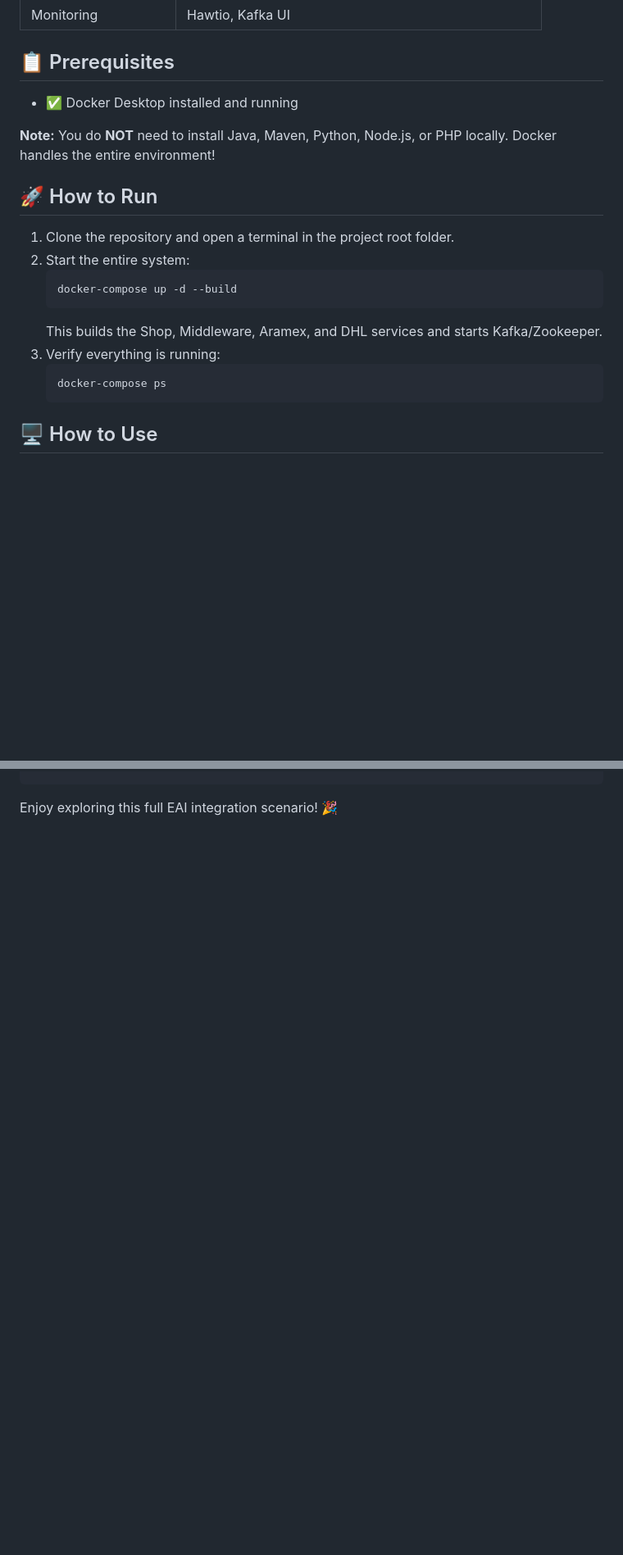
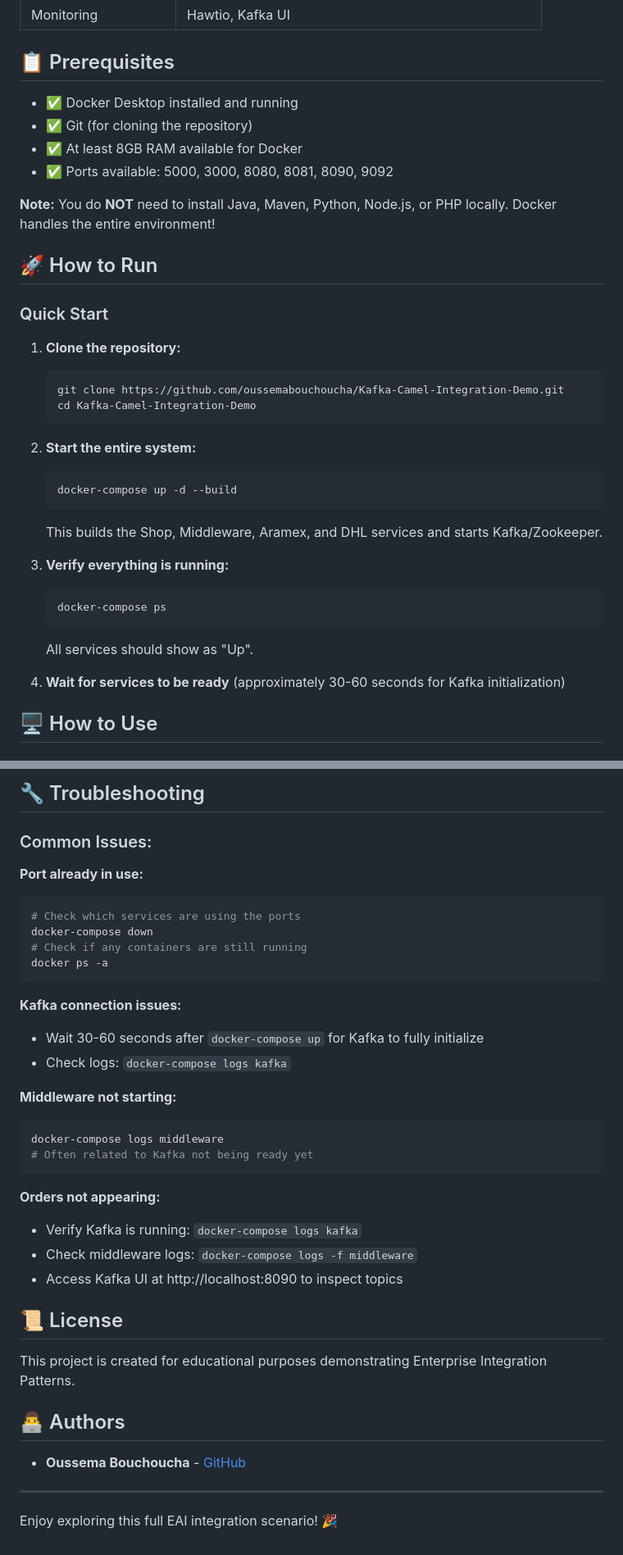
Before and after one commit to oussemabouchoucha/Kafka-Camel-Integration-Demo, a Markdown page: README.md, 2 parts joined by grey strips. Shown at 82% size. Drawn GitHub-style; blank space fills up the shorter version.

````diff
--- a/README.md
+++ b/README.md
@@ -38,26 +41,37 @@ The core components include:
 
 ## 📋 Prerequisites
 
-
 - ✅ Docker Desktop installed and running
-
+- ✅ Git (for cloning the repository)
+- ✅ At least 8GB RAM available for Docker
+- ✅ Ports available: 5000, 3000, 8080, 8081, 8090, 9092
 
 **Note:** You do **NOT** need to install Java, Maven, Python, Node.js, or PHP locally. Docker handles the entire environment!
 
 
 ## 🚀 How to Run
 
+### Quick Start
 
-1. Clone the repository and open a terminal in the project root folder.
-2. Start the entire system:
+1. **Clone the repository:**
+   ```bash
+   git clone https://github.com/oussemabouchoucha/Kafka-Camel-Integration-Demo.git
+   cd Kafka-Camel-Integration-Demo
+   ```
+
+2. **Start the entire system:**
    ```bash
    docker-compose up -d --build
    ```
    This builds the Shop, Middleware, Aramex, and DHL services and starts Kafka/Zookeeper.
-3. Verify everything is running:
+
+3. **Verify everything is running:**
    ```bash
    docker-compose ps
    ```
+   All services should show as "Up".
+
+4. **Wait for services to be ready** (approximately 30-60 seconds for Kafka initialization)
 
 
 ## 🖥️ How to Use
@@ -188,2 +246,38 @@ docker-compose down
+## 🔧 Troubleshooting
+
+### Common Issues:
+
+**Port already in use:**
+```bash
+# Check which services are using the ports
+docker-compose down
+# Check if any containers are still running
+docker ps -a
+```
+
+**Kafka connection issues:**
+- Wait 30-60 seconds after `docker-compose up` for Kafka to fully initialize
+- Check logs: `docker-compose logs kafka`
+
+**Middleware not starting:**
+```bash
+docker-compose logs middleware
+# Often related to Kafka not being ready yet
+```
+
+**Orders not appearing:**
+- Verify Kafka is running: `docker-compose logs kafka`
+- Check middleware logs: `docker-compose logs -f middleware`
+- Access Kafka UI at http://localhost:8090 to inspect topics
+
+## 📜 License
+
+This project is created for educational purposes demonstrating Enterprise Integration Patterns.
+
+## 👨‍💻 Authors
+
+- **Oussema Bouchoucha** - [GitHub](https://github.com/oussemabouchoucha)
+
+---
 
 Enjoy exploring this full EAI integration scenario! 🎉
````
Also changed, not shown: other parts of README.md (+58 -11 lines).
